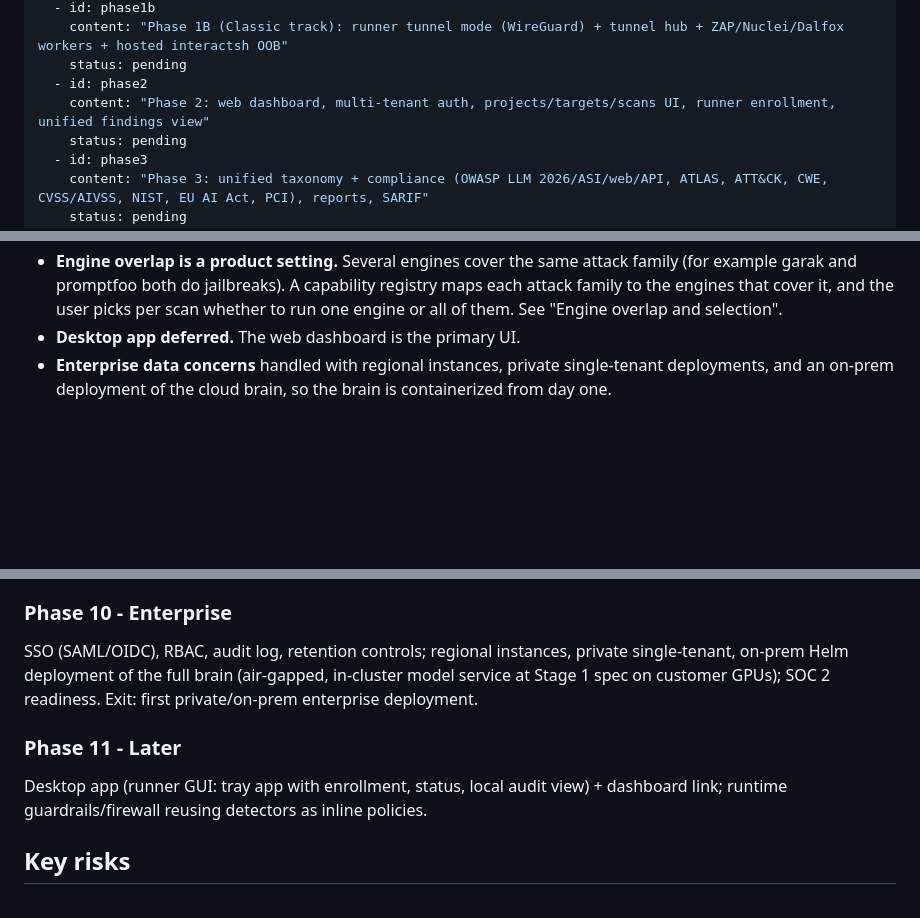
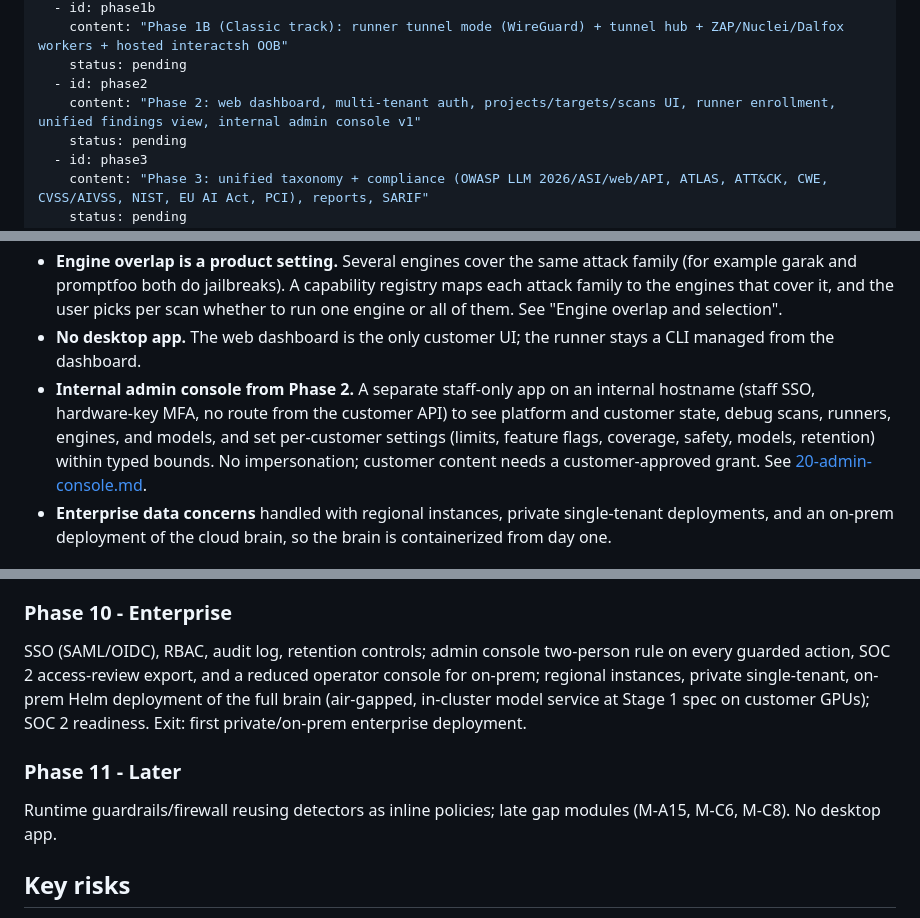
Before and after one commit to Rushi-Balapure/Insidia-Labs, a Markdown page: plans/00-master-plan.md, 3 parts joined by grey strips. Drawn GitHub-style; blank space fills up the shorter version.

Commit message:
Record the admin console and the dropped desktop app in the master plan.
Co-authored-by: Cursor <cursoragent@cursor.com>

```diff
--- a/plans/00-master-plan.md
+++ b/plans/00-master-plan.md
@@ -15,7 +15,7 @@ todos:
     content: "Phase 1B (Classic track): runner tunnel mode (WireGuard) + tunnel hub + ZAP/Nuclei/Dalfox workers + hosted interactsh OOB"
     status: pending
   - id: phase2
-    content: "Phase 2: web dashboard, multi-tenant auth, projects/targets/scans UI, runner enrollment, unified findings view"
+    content: "Phase 2: web dashboard, multi-tenant auth, projects/targets/scans UI, runner enrollment, unified findings view, internal admin console v1"
     status: pending
   - id: phase3
     content: "Phase 3: unified taxonomy + compliance (OWASP LLM 2026/ASI/web/API, ATLAS, ATT&CK, CWE, CVSS/AIVSS, NIST, EU AI Act, PCI), reports, SARIF"
@@ -102,7 +103,8 @@ The differentiator is the seam between them: an AI pentest agent that chains an
 - **Self-hosted uncensored models, staged hardware.** Commercial APIs refuse attack generation, so attacker and judge run on open-weight uncensored Qwen3.8-27B derivatives in our cluster. Stage 0 is one 20 GB GPU (RTX 4000 Ada) on llama.cpp with a GGUF build; Stage 1, from Phase 4A or when measured triggers fire, is 48 GB GPUs on vLLM with an AWQ build for batched throughput. Both expose one OpenAI-compatible endpoint, so the switch is config. See [19-model-hosting.md](19-model-hosting.md).
 - **Closed source, MIT/Apache OSS only** (plus MPL-2.0/BSD infrastructure after review). We use the OSS engines as they are. **No porting.** Instead, the dashboard and website never name them: every engine appears as the **Insidia Engine**. See "Confidentiality of the stack".
 - **Engine overlap is a product setting.** Several engines cover the same attack family (for example garak and promptfoo both do jailbreaks). A capability registry maps each attack family to the engines that cover it, and the user picks per scan whether to run one engine or all of them. See "Engine overlap and selection".
-- **Desktop app deferred.** The web dashboard is the primary UI.
+- **No desktop app.** The web dashboard is the only customer UI; the runner stays a CLI managed from the dashboard.
+- **Internal admin console from Phase 2.** A separate staff-only app on an internal hostname (staff SSO, hardware-key MFA, no route from the customer API) to see platform and customer state, debug scans, runners, engines, and models, and set per-customer settings (limits, feature flags, coverage, safety, models, retention) within typed bounds. No impersonation; customer content needs a customer-approved grant. See [20-admin-console.md](20-admin-console.md).
 - **Enterprise data concerns** handled with regional instances, private single-tenant deployments, and an on-prem deployment of the cloud brain, so the brain is containerized from day one.
 
 ## Architecture
@@ -430,10 +434,10 @@ Runner `extract` (tree-sitter extraction; secrets reported as findings, values n
 One-shot runner `scan` for CI; GitHub Action, GitLab template; baselines, regression diffs, severity-threshold gating; scheduled/continuous scans, alerts, Jira/Slack/SIEM; Burp extension as a runner; fleet (MDM) discovery. Exit: continuous scanning for a pilot customer.
 
 ### Phase 10 - Enterprise
-SSO (SAML/OIDC), RBAC, audit log, retention controls; regional instances, private single-tenant, on-prem Helm deployment of the full brain (air-gapped, in-cluster model service at Stage 1 spec on customer GPUs); SOC 2 readiness. Exit: first private/on-prem enterprise deployment.
+SSO (SAML/OIDC), RBAC, audit log, retention controls; admin console two-person rule on every guarded action, SOC 2 access-review export, and a reduced operator console for on-prem; regional instances, private single-tenant, on-prem Helm deployment of the full brain (air-gapped, in-cluster model service at Stage 1 spec on customer GPUs); SOC 2 readiness. Exit: first private/on-prem enterprise deployment.
 
 ### Phase 11 - Later
-Desktop app (runner GUI: tray app with enrollment, status, local audit view) + dashboard link; runtime guardrails/firewall reusing detectors as inline policies.
+Runtime guardrails/firewall reusing detectors as inline policies; late gap modules (M-A15, M-C6, M-C8). No desktop app.
 
 ## Key risks
 - **Relay latency/throughput:** batch attempts, raise concurrency, sticky sessions.
```
Also changed, not shown: other parts of plans/00-master-plan.md (+9 -5 lines).
